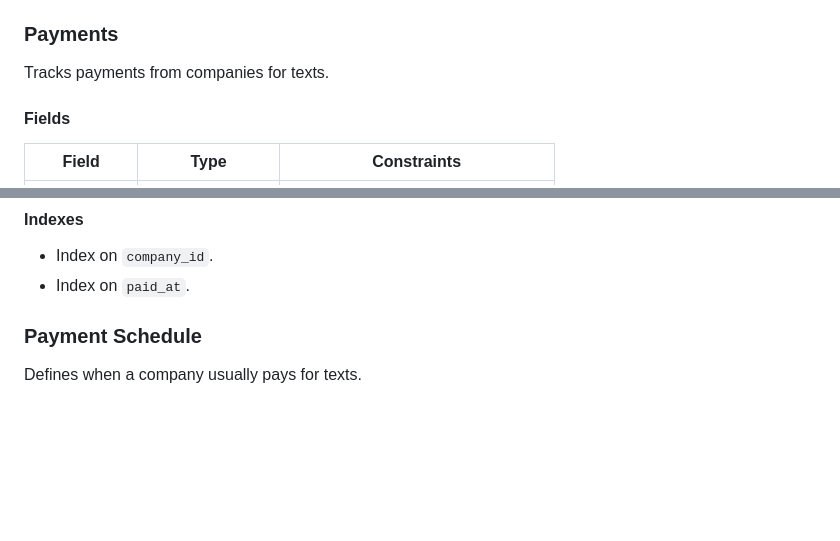
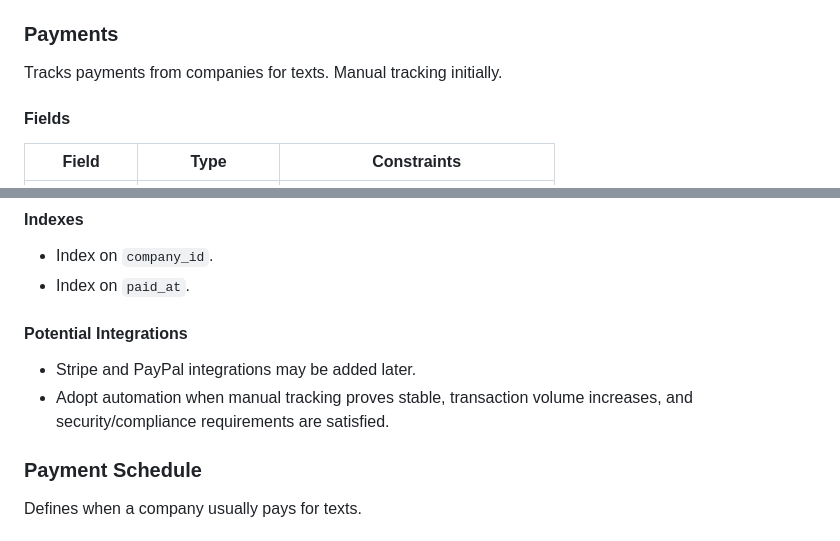
Before and after one commit to Podmev/copy-hopper, a Markdown page: Requirements.md, 2 parts joined by grey strips. Drawn GitHub-style; blank space fills up the shorter version.

Commit message:
Document initial manual payment tracking

```diff
--- a/Requirements.md
+++ b/Requirements.md
@@ -166,7 +166,7 @@ Main piece of system. Users write articles for companies.
 
 ### Payments
 
-Tracks payments from companies for texts.
+Tracks payments from companies for texts. Manual tracking initially.
 
 #### Fields
 
@@ -188,6 +188,11 @@ Tracks payments from companies for texts.
 
 - Index on `company_id`.
 - Index on `paid_at`.
+
+#### Potential Integrations
+
+- Stripe and PayPal integrations may be added later.
+- Adopt automation when manual tracking proves stable, transaction volume increases, and security/compliance requirements are satisfied.
 
 ### Payment Schedule
 
```
